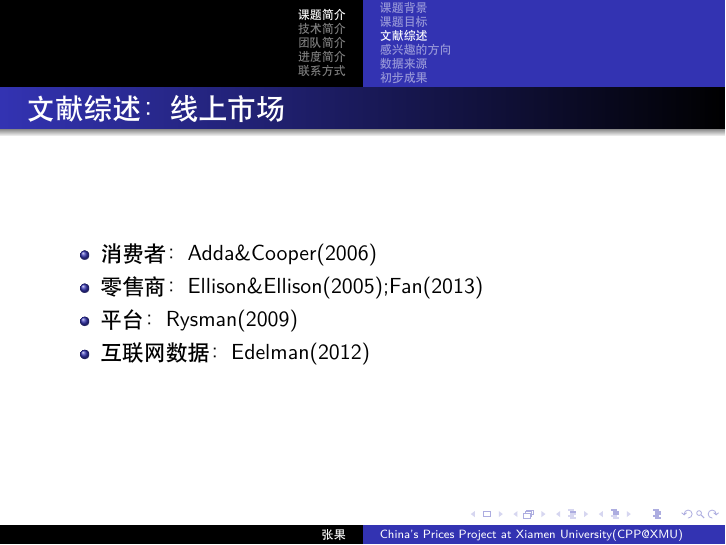
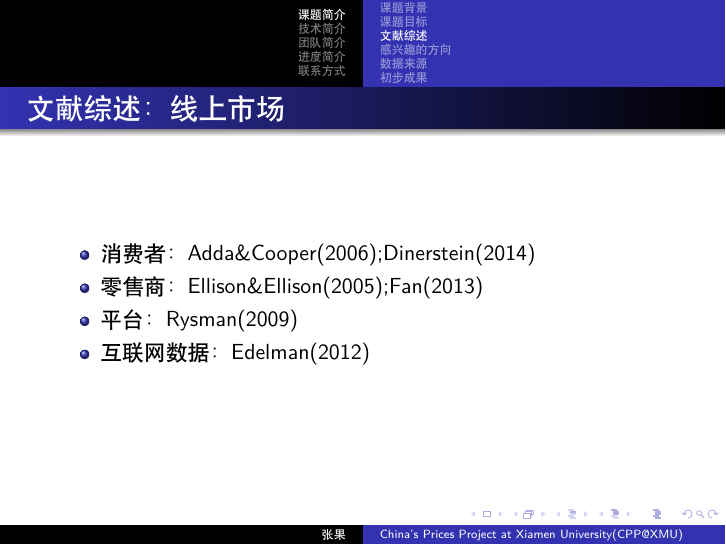
Before and after one commit to zhuangjianwei/README, LaTeX slides (program_intro_slides/项目简介_张果.tex): page 10 of 37. Compiled offline with XeLaTeX.

Commit message:
zhangguo

```diff
--- a/program_intro_slides/项目简介_张果.tex
+++ b/program_intro_slides/项目简介_张果.tex
@@ -162,7 +162,7 @@
 \begin{frame}
 \frametitle{文献综述：线上市场}
 \begin{itemize}
-  \item 消费者：Adda\&Cooper(2006)
+  \item 消费者：Adda\&Cooper(2006);Dinerstein(2014)
   \item 零售商：Ellison\&Ellison(2005);Fan(2013)
   \item 平台：Rysman(2009)
   \item 互联网数据：Edelman(2012)
```
Also changed, not shown: program_intro_slides/项目简介_张果.pdf.
